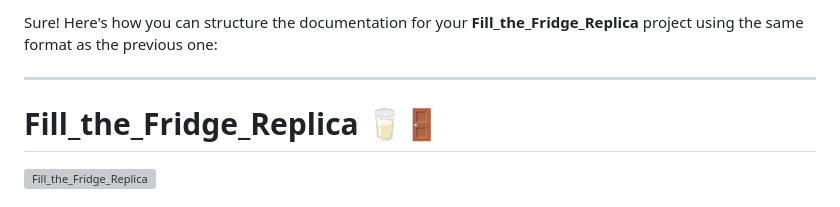
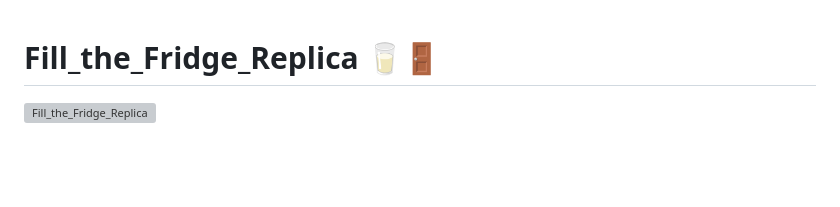
Before and after one commit to Asbaq/Fill_the_Fridge_Replica, a Markdown page: README.md, the part around the change. Rendered like a GitHub page; blank space fills up the shorter version; grey boxes are pictures that could not be loaded.

```diff
--- a/README.md
+++ b/README.md
@@ -1,7 +1,3 @@
-Sure! Here's how you can structure the documentation for your **Fill_the_Fridge_Replica** project using the same format as the previous one:
-
----
-
 # Fill_the_Fridge_Replica 🥛🚪
 
 ![Fill_the_Fridge_Replica](https://user-images.githubusercontent.com/62818241/204718605-c319b63d-3c07-4168-9da0-76837868b5cb.PNG)
```
